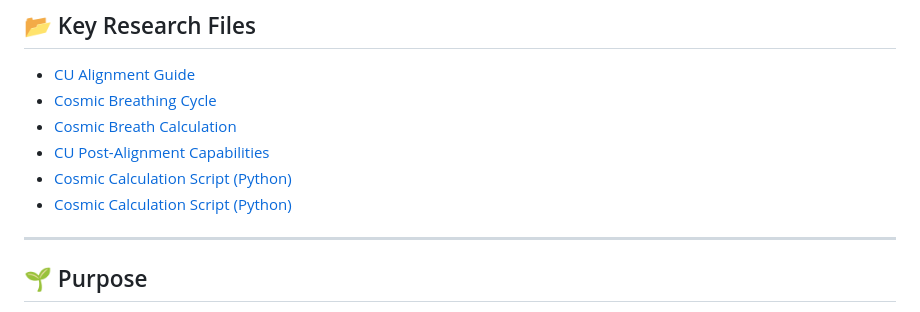
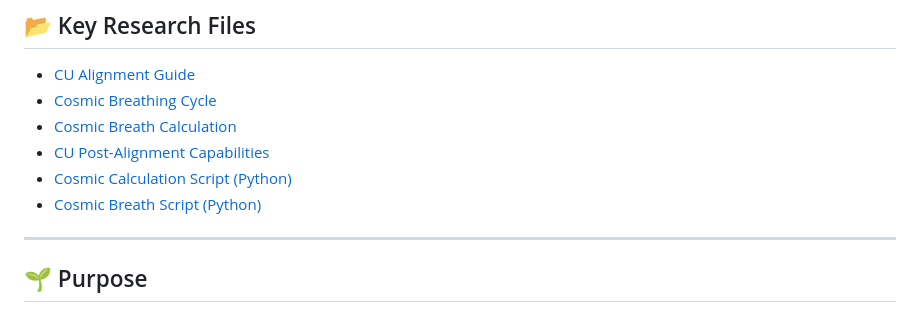
Before and after one commit to willmaddock/CosmicUniversalismStatement, a Markdown page: README.md, the part around the change. GitHub-like rendering.

Commit message:
Enjoy the Cosmos

```diff
--- a/README.md
+++ b/README.md
@@ -103,7 +103,7 @@ This framework is licensed under the
 - [Cosmic Breath Calculation](ResearchFiles/Comsic_Breath_Calculation.md)
 - [CU Post-Alignment Capabilities](ResearchFiles/CU-Post-Alignment-Capabilities.md)
 - [Cosmic Calculation Script (Python)](ResearchCodes/CalcCosmic.py)
-- [Cosmic Calculation Script (Python)](ResearchCodes/breathingSim.py)
+- [Cosmic Breath Script (Python)](ResearchCodes/breathingSim.py)
 
 ---
 
```
